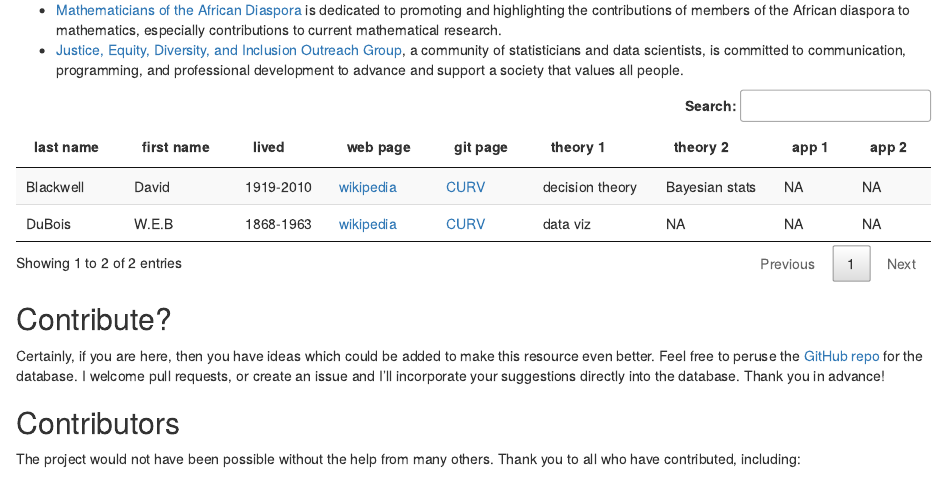
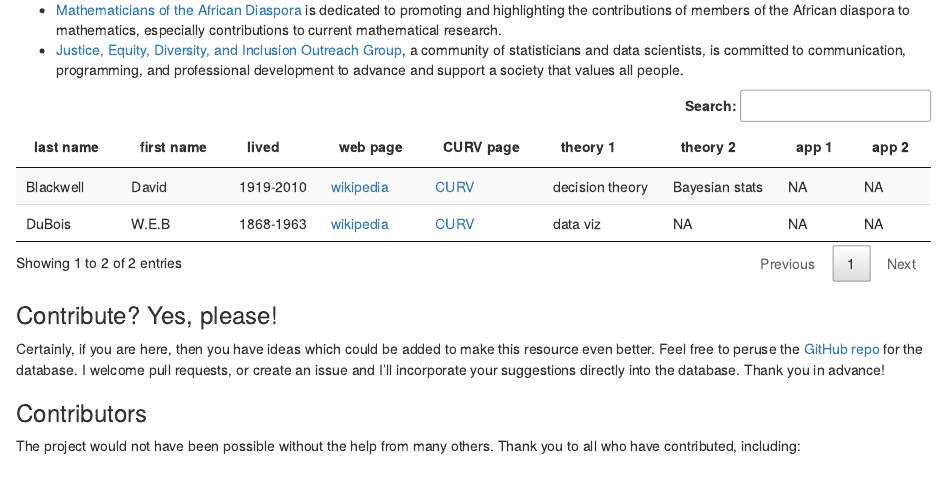
Before and after one commit to hardin47/CURV, an R Markdown document (index.Rmd): the page in a window 1100 px wide, from 240 px down. Rendered offline with R 4.5, knitr and Pandoc, with nearby package versions.

Commit message:
new theme?

````diff
--- a/index.Rmd
+++ b/index.Rmd
@@ -38,7 +38,7 @@ scholars <- tribble(
 DT::datatable(scholars, escape = FALSE,
               rownames = F,
               colnames = c("last name", "first name", "lived", "web page",
-                           "git page", "theory 1", "theory 2",
+                           "CURV page", "theory 1", "theory 2",
                            "app 1", "app 2"),
               extensions = "Buttons",
               options = list(dom = "Bfrtip",
@@ -46,14 +46,14 @@ DT::datatable(scholars, escape = FALSE,
 ```
 
 
-## Contribute?
+### Contribute? Yes, please!
 
 Certainly, if you are here, then you have ideas which could be added to make this resource even better.
 Feel free to peruse the [GitHub repo](https://github.com/hardin47/CURV/tree/gh-pages) for the database.
 I welcome pull requests, or create an issue and I'll incorporate your suggestions directly into the database.
 Thank you in advance!
 
-## Contributors
+### Contributors
 
 The project would not have been possible without the help from many others.
 Thank you to all who have contributed, including:
````
Also changed, not shown: index.html.
